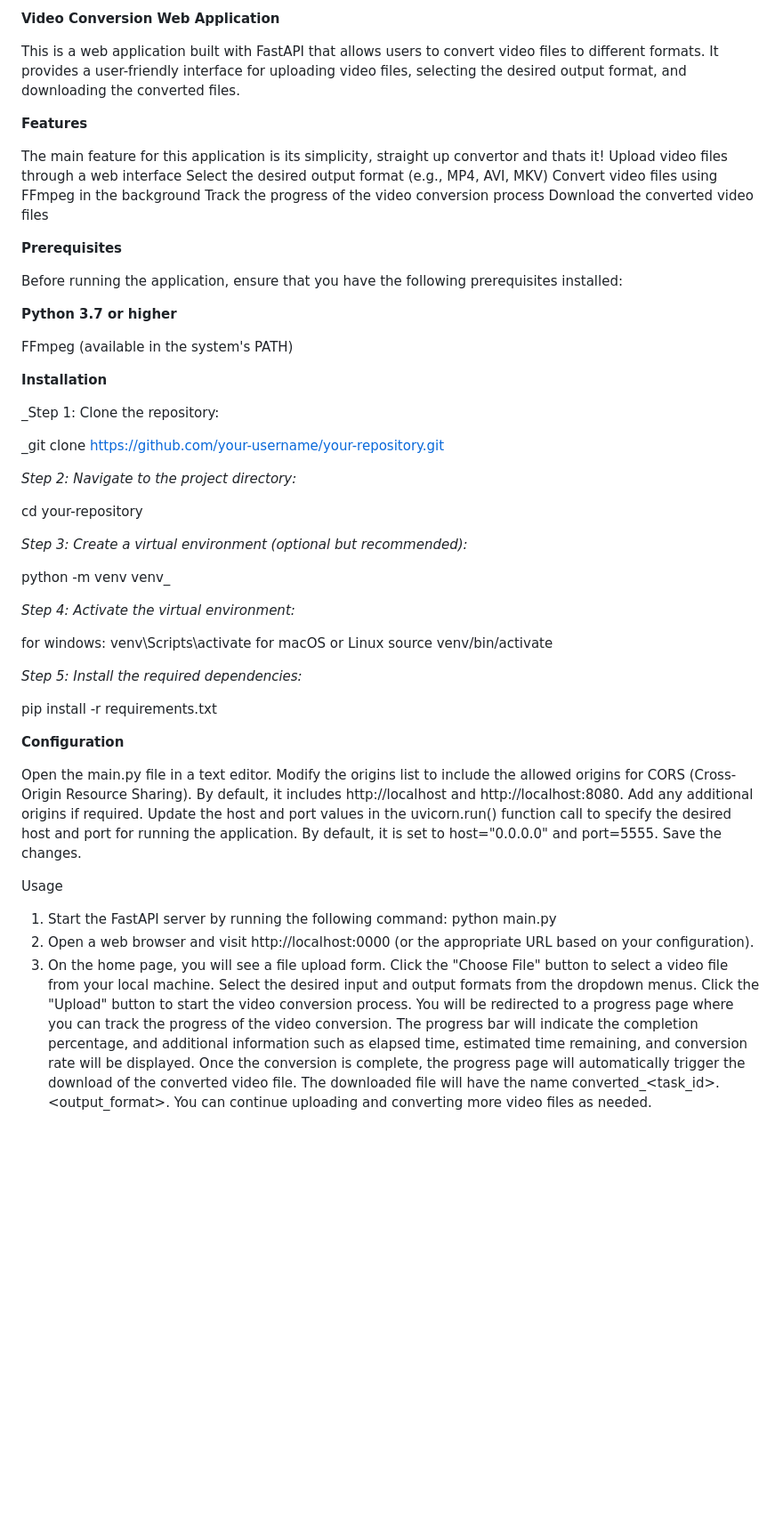
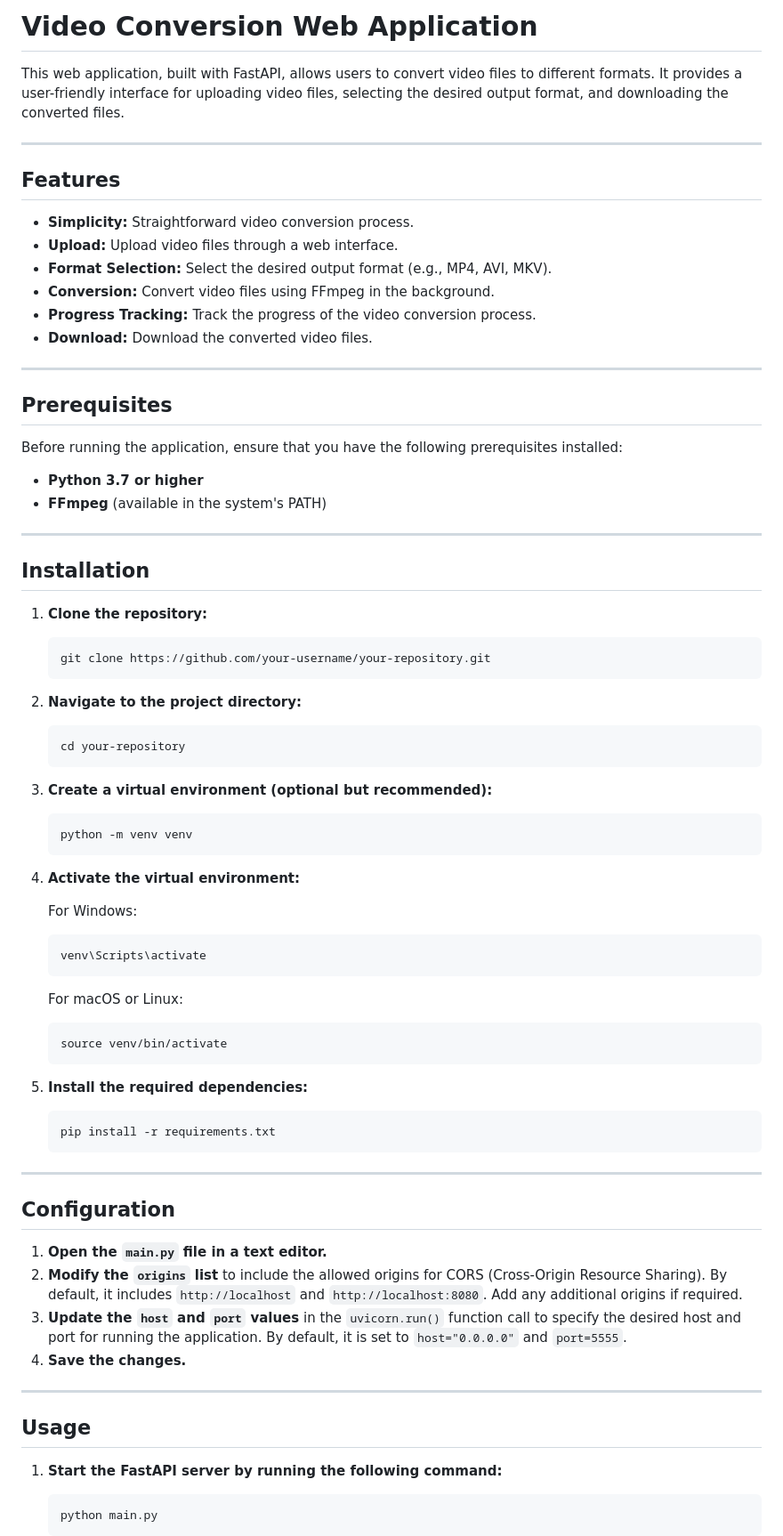
Before and after one commit to mhawere/all-in-one-convertor, a Markdown page: README.md, the part around the change printed below. Shown: that part at 89% size. Drawn GitHub-style; blank space fills up the shorter version.

````diff
--- a/README.md
+++ b/README.md
@@ -1,69 +1,83 @@
-**Video Conversion Web Application**
+# Video Conversion Web Application
 
-This is a web application built with FastAPI that allows users to convert video files to different formats. It provides a user-friendly interface for uploading video files, selecting the desired output format, and downloading the converted files.
+This web application, built with FastAPI, allows users to convert video files to different formats. It provides a user-friendly interface for uploading video files, selecting the desired output format, and downloading the converted files.
 
-**Features**
+---
 
-The main feature for this application is its simplicity, straight up convertor and thats it!
-Upload video files through a web interface
-Select the desired output format (e.g., MP4, AVI, MKV)
-Convert video files using FFmpeg in the background
-Track the progress of the video conversion process
-Download the converted video files
+## Features
 
-**Prerequisites**
+- **Simplicity:** Straightforward video conversion process.
+- **Upload:** Upload video files through a web interface.
+- **Format Selection:** Select the desired output format (e.g., MP4, AVI, MKV).
+- **Conversion:** Convert video files using FFmpeg in the background.
+- **Progress Tracking:** Track the progress of the video conversion process.
+- **Download:** Download the converted video files.
+
+---
+
+## Prerequisites
 
 Before running the application, ensure that you have the following prerequisites installed:
 
-**Python 3.7 or higher**
+- **Python 3.7 or higher**
+- **FFmpeg** (available in the system's PATH)
 
-FFmpeg (available in the system's PATH)
+---
 
-**Installation**
+## Installation
 
-_Step 1: Clone the repository:
+1. **Clone the repository:**
 
-_git clone https://github.com/your-username/your-repository.git
+    ```bash
+    git clone https://github.com/your-username/your-repository.git
+    ```
 
+2. **Navigate to the project directory:**
 
-_Step 2: Navigate to the project directory:_
+    ```bash
+    cd your-repository
+    ```
 
-cd your-repository
+3. **Create a virtual environment (optional but recommended):**
 
+    ```bash
+    python -m venv venv
+    ```
 
-_Step 3: Create a virtual environment (optional but recommended):_
+4. **Activate the virtual environment:**
 
-python -m venv venv_
+    For Windows:
+    ```bash
+    venv\Scripts\activate
+    ```
 
+    For macOS or Linux:
+    ```bash
+    source venv/bin/activate
+    ```
 
-_Step 4: Activate the virtual environment:_
+5. **Install the required dependencies:**
 
+    ```bash
+    pip install -r requirements.txt
+    ```
 
-  for windows:
-    venv\Scripts\activate
-  for macOS or Linux
-    source venv/bin/activate
+---
 
+## Configuration
 
-_Step 5: Install the required dependencies:_
+1. **Open the `main.py` file in a text editor.**
+2. **Modify the `origins` list** to include the allowed origins for CORS (Cross-Origin Resource Sharing). By default, it includes `http://localhost` and `http://localhost:8080`. Add any additional origins if required.
+3. **Update the `host` and `port` values** in the `uvicorn.run()` function call to specify the desired host and port for running the application. By default, it is set to `host="0.0.0.0"` and `port=5555`.
+4. **Save the changes.**
 
-pip install -r requirements.txt
+---
 
-**Configuration**
+## Usage
 
-Open the main.py file in a text editor.
-Modify the origins list to include the allowed origins for CORS (Cross-Origin Resource Sharing). By default, it includes http://localhost and http://localhost:8080. Add any additional origins if required.
-Update the host and port values in the uvicorn.run() function call to specify the desired host and port for running the application. By default, it is set to host="0.0.0.0" and port=5555.
-Save the changes.
+1. **Start the FastAPI server by running the following command:**
 
-Usage
-1. Start the FastAPI server by running the following command:
-   python main.py
-2. Open a web browser and visit http://localhost:0000 (or the appropriate URL based on your configuration).
-3. On the home page, you will see a file upload form. Click the "Choose File" button to select a video file from your local machine.
-Select the desired input and output formats from the dropdown menus.
-Click the "Upload" button to start the video conversion process.
-You will be redirected to a progress page where you can track the progress of the video conversion. The progress bar will indicate the completion percentage, and additional information such as elapsed time, estimated time remaining, and conversion rate will be displayed.
-Once the conversion is complete, the progress page will automatically trigger the download of the converted video file. The downloaded file will have the name converted_<task_id>.<output_format>.
-You can continue uploading and converting more video files as needed.
+    ```bash
+    python main.py
+    ```
 
````
Also changed, not shown: other parts of README.md (+43 -14 lines).
